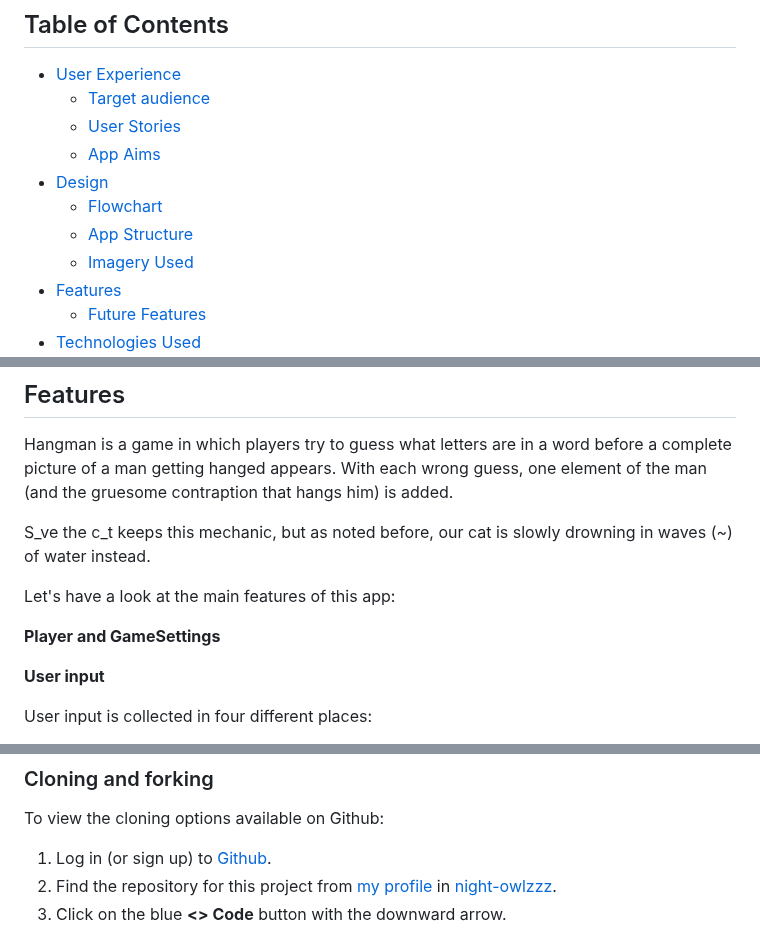
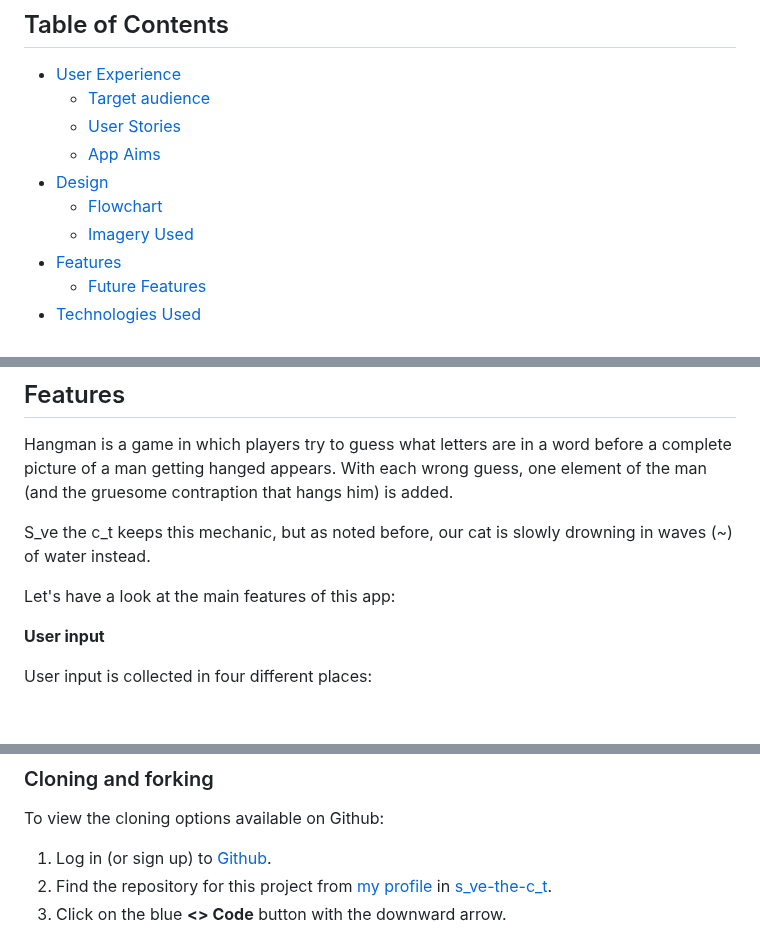
Before and after one commit to chl03rivs/s_ve-the-c_t, a Markdown page: README.md, 3 parts joined by grey strips. Drawn GitHub-style; blank space fills up the shorter version.

```diff
--- a/README.md
+++ b/README.md
@@ -16,7 +16,6 @@ To save the cat, the user has to guess a word/sentence, one letter at a time. Ea
 	- [App Aims](#app-aims)
 - [Design](#design)
     - [Flowchart](#flowchart)
-	- [App Structure](#app-structure)
 	- [Imagery Used](#imagery-used)
 - [Features](#features)
 	- [Future Features](#future-features)
@@ -108,9 +107,6 @@ S_ve the c_t keeps this mechanic, but as noted before, our cat is slowly drownin
 
 Let's have a look at the main features of this app:
 
-**Player and GameSettings**
-
-
 **User input**
 
 User input is collected in four different places:
@@ -231,7 +249,7 @@ The steps taken were as follows:
 To view the cloning options available on Github:
 
 1. Log in (or sign up) to [Github](https://github.com).
-2. Find the repository for this project from [my profile](https://github.com/chl03rivs) in [night-owlzzz](https://github.com/chl03rivs).
+2. Find the repository for this project from [my profile](https://github.com/chl03rivs) in [s_ve-the-c_t](https://github.com/chl03rivs/s_ve-the-c_t).
 3. Click on the blue **<> Code** button with the downward arrow.
 
 If you wish to download a copy of this program and run it on your machine, you can do so  by choosing the **Download ZIP** options. Follow the usual steps of your machine to unzip the file and run it in your preferred software.
```
Also changed, not shown: other parts of README.md (+33 -10 lines).
